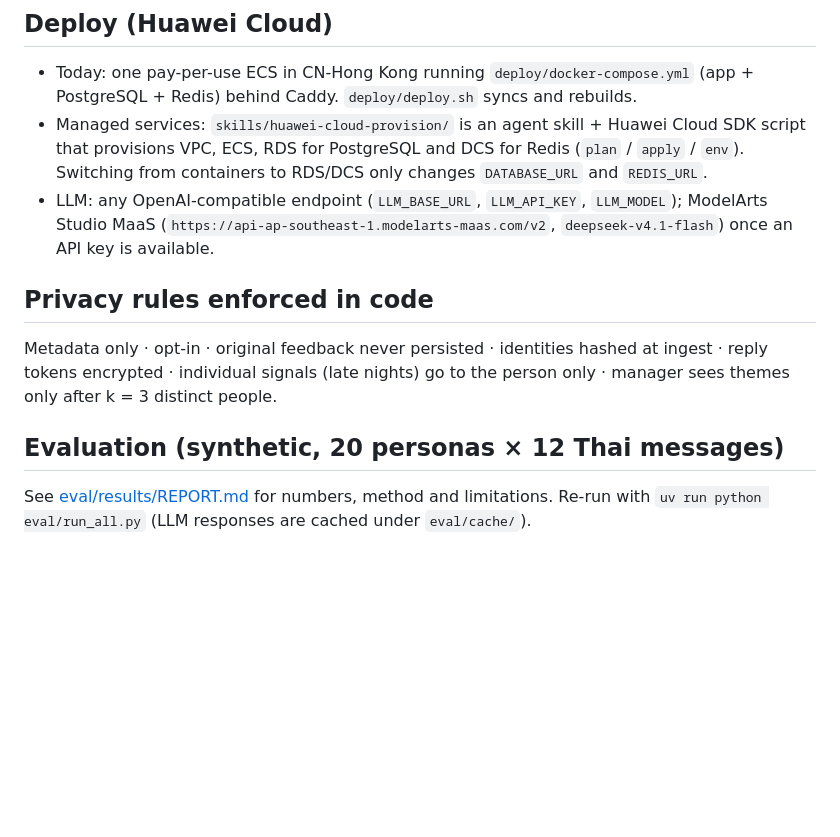
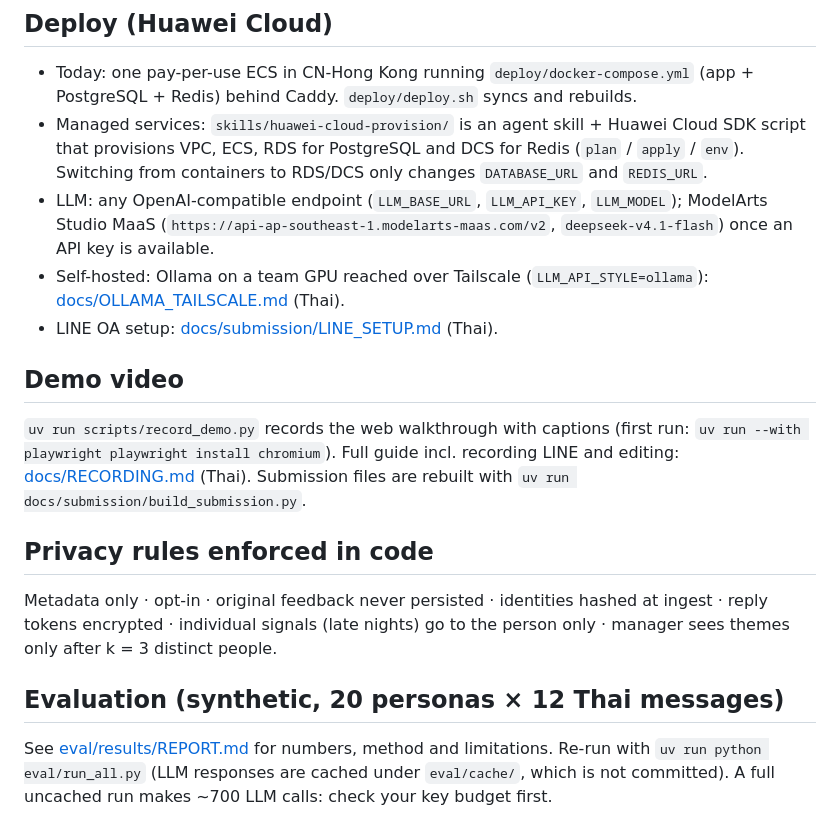
Before and after one commit to JingKritsada/KrengjaiBridge, a Markdown page: README.md, the part around the change. Rendered like a GitHub page; blank space fills up the shorter version.

```diff
--- a/README.md
+++ b/README.md
@@ -40,6 +40,13 @@ Open http://localhost:8000/demo.
   only changes `DATABASE_URL` and `REDIS_URL`.
 - LLM: any OpenAI-compatible endpoint (`LLM_BASE_URL`, `LLM_API_KEY`, `LLM_MODEL`); ModelArts Studio MaaS
   (`https://api-ap-southeast-1.modelarts-maas.com/v2`, `deepseek-v4.1-flash`) once an API key is available.
+- Self-hosted: Ollama on a team GPU reached over Tailscale (`LLM_API_STYLE=ollama`): [docs/OLLAMA_TAILSCALE.md](docs/OLLAMA_TAILSCALE.md) (Thai).
+- LINE OA setup: [docs/submission/LINE_SETUP.md](docs/submission/LINE_SETUP.md) (Thai).
+
+## Demo video
+`uv run scripts/record_demo.py` records the web walkthrough with captions (first run: `uv run --with playwright playwright install chromium`).
+Full guide incl. recording LINE and editing: [docs/RECORDING.md](docs/RECORDING.md) (Thai).
+Submission files are rebuilt with `uv run docs/submission/build_submission.py`.
 
 ## Privacy rules enforced in code
 Metadata only · opt-in · original feedback never persisted · identities hashed at ingest · reply tokens encrypted ·
@@ -47,4 +54,4 @@ individual signals (late nights) go to the person only · manager sees themes on
 
 ## Evaluation (synthetic, 20 personas × 12 Thai messages)
 See [eval/results/REPORT.md](eval/results/REPORT.md) for numbers, method and limitations. Re-run with
-`uv run python eval/run_all.py` (LLM responses are cached under `eval/cache/`).
+`uv run python eval/run_all.py` (LLM responses are cached under `eval/cache/`, which is not committed). A full uncached run makes ~700 LLM calls: check your key budget first.
```
Also changed, not shown: docs/OLLAMA_TAILSCALE.md (added, +97 -0 lines), docs/RECORDING.md (added, +109 -0 lines), docs/submission/EXECUTION_PLAN.md (+11 -1 lines), docs/submission/LINE_SETUP.md (added, +110 -0 lines), docs/submission/entry-form.md (+2 -2 lines), docs/submission/preview/form-01.png, docs/submission/preview/form-06.png, 12 other files.
